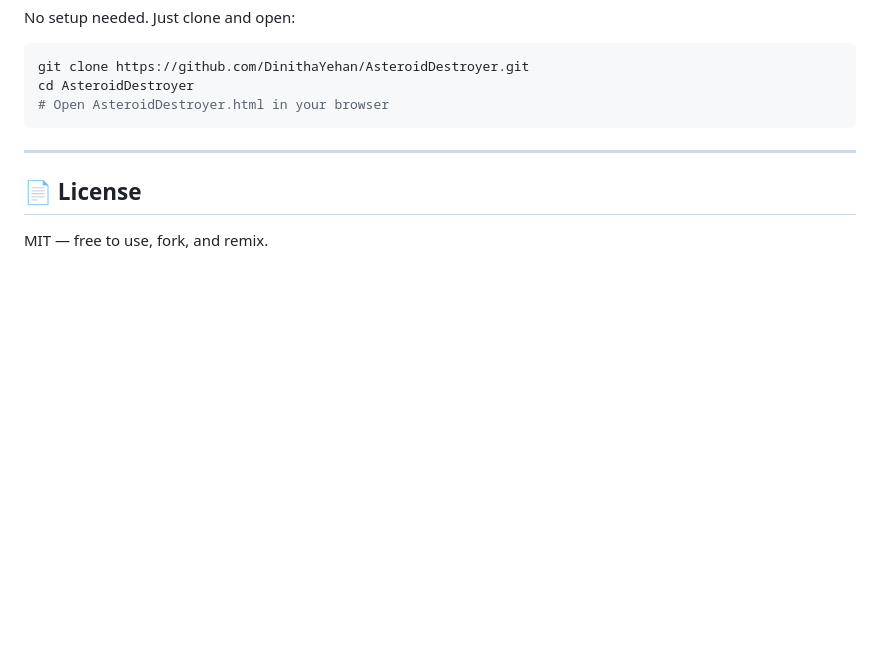
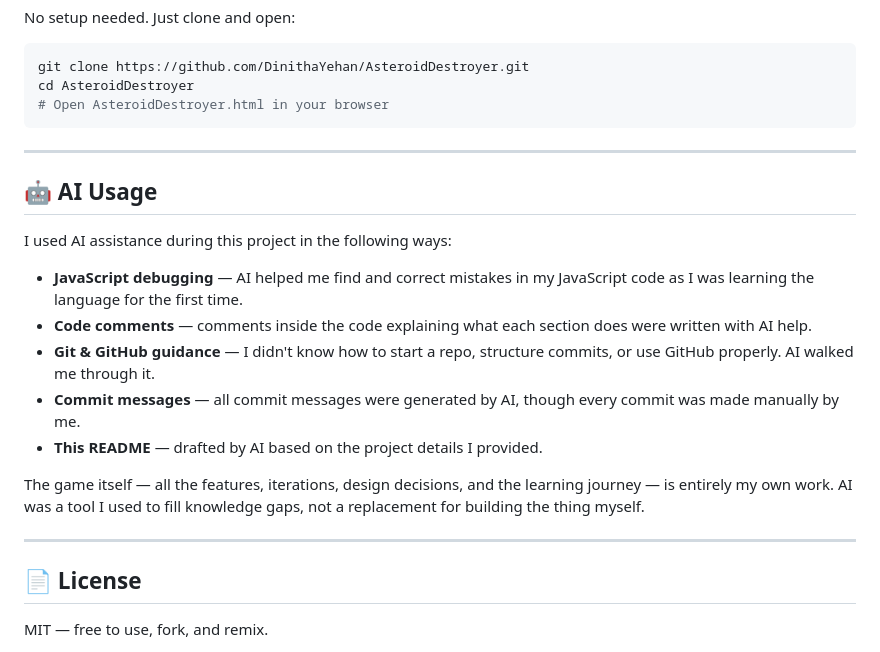
Before and after one commit to DinithaYehan/AsteroidDestroyer, a Markdown page: README.md, the part around the change. GitHub-like rendering; blank space fills up the shorter version.

Commit message:
Add AI usage disclosure to README
Introduce an "AI Usage" section to README.md that documents how AI assisted the project (JavaScript debugging, code comments, Git/GitHub guidance, commit message generation, and drafting the README). Clarifies that the game's features, design decisions, and learning journey are the author's own work.

```diff
--- a/README.md
+++ b/README.md
@@ -91,6 +91,20 @@ cd AsteroidDestroyer
 
 ---
 
+## 🤖 AI Usage
+
+I used AI assistance during this project in the following ways:
+
+- **JavaScript debugging** — AI helped me find and correct mistakes in my JavaScript code as I was learning the language for the first time.
+- **Code comments** — comments inside the code explaining what each section does were written with AI help.
+- **Git & GitHub guidance** — I didn't know how to start a repo, structure commits, or use GitHub properly. AI walked me through it.
+- **Commit messages** — all commit messages were generated by AI, though every commit was made manually by me.
+- **This README** — drafted by AI based on the project details I provided.
+
+The game itself — all the features, iterations, design decisions, and the learning journey — is entirely my own work. AI was a tool I used to fill knowledge gaps, not a replacement for building the thing myself.
+
+---
+
 ## 📄 License
 
 MIT — free to use, fork, and remix.
```
